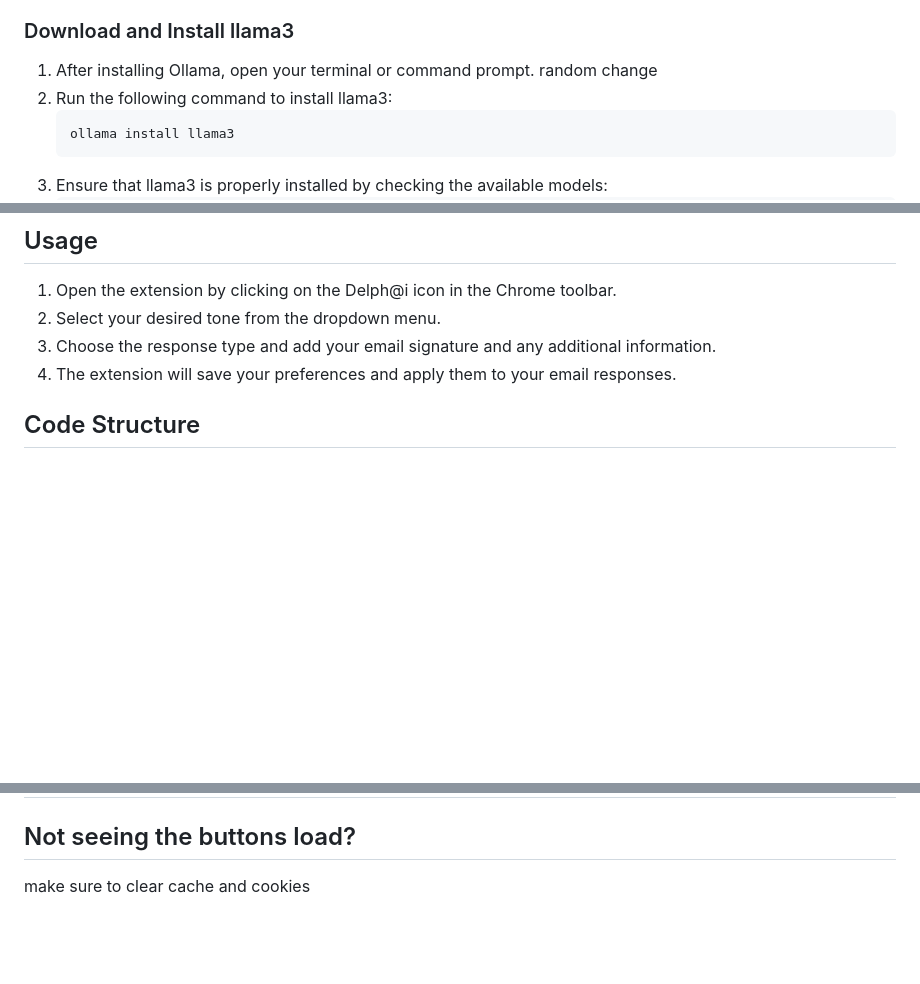
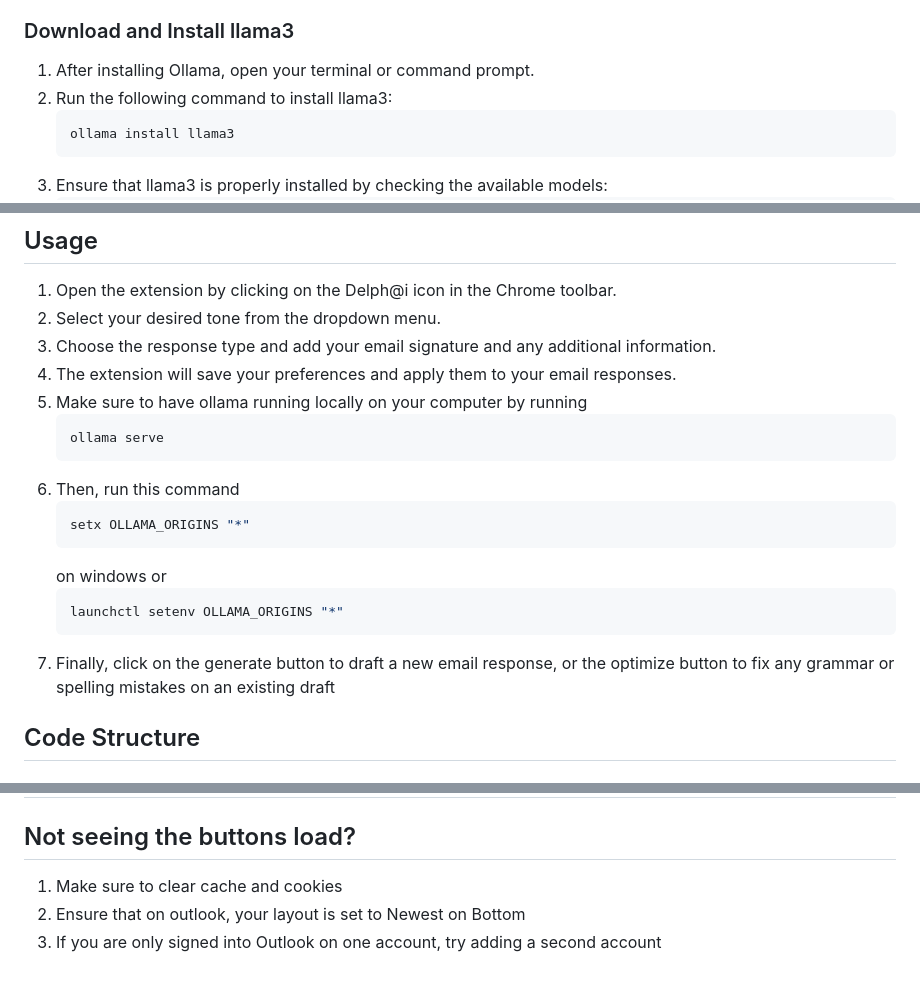
Before and after one commit to AymanHawk/DelphAI, a Markdown page: README.md, 3 parts joined by grey strips. GitHub-like rendering; blank space fills up the shorter version.

Commit message:
fix: optimizing readme

````diff
--- a/README.md
+++ b/README.md
@@ -22,7 +22,7 @@ Delph@i is an intelligent email companion designed to enhance your email experie
 
 ### Download and Install llama3
 
-1. After installing Ollama, open your terminal or command prompt. random change
+1. After installing Ollama, open your terminal or command prompt.
 2. Run the following command to install llama3:
     ```sh
     ollama install llama3
@@ -55,6 +55,19 @@ Delph@i is an intelligent email companion designed to enhance your email experie
 2. Select your desired tone from the dropdown menu.
 3. Choose the response type and add your email signature and any additional information.
 4. The extension will save your preferences and apply them to your email responses.
+5. Make sure to have ollama running locally on your computer by running
+    ```sh
+    ollama serve
+    ```
+6. Then, run this command
+    ```sh
+    setx OLLAMA_ORIGINS "*"
+    ```
+    on windows or
+    ```sh
+    launchctl setenv OLLAMA_ORIGINS "*"
+    ```
+7. Finally, click on the generate button to draft a new email response, or the optimize button to fix any grammar or spelling mistakes on an existing draft
 
 ## Code Structure
 
@@ -96,4 +109,6 @@ chrome.runtime.onMessage.addListener((request, sender, sendResponse) => {
 # FAQs
 
 ## Not seeing the buttons load?
-make sure to clear cache and cookies
+1. Make sure to clear cache and cookies
+2. Ensure that on outlook, your layout is set to Newest on Bottom
+3. If you are only signed into Outlook on one account, try adding a second account
````
